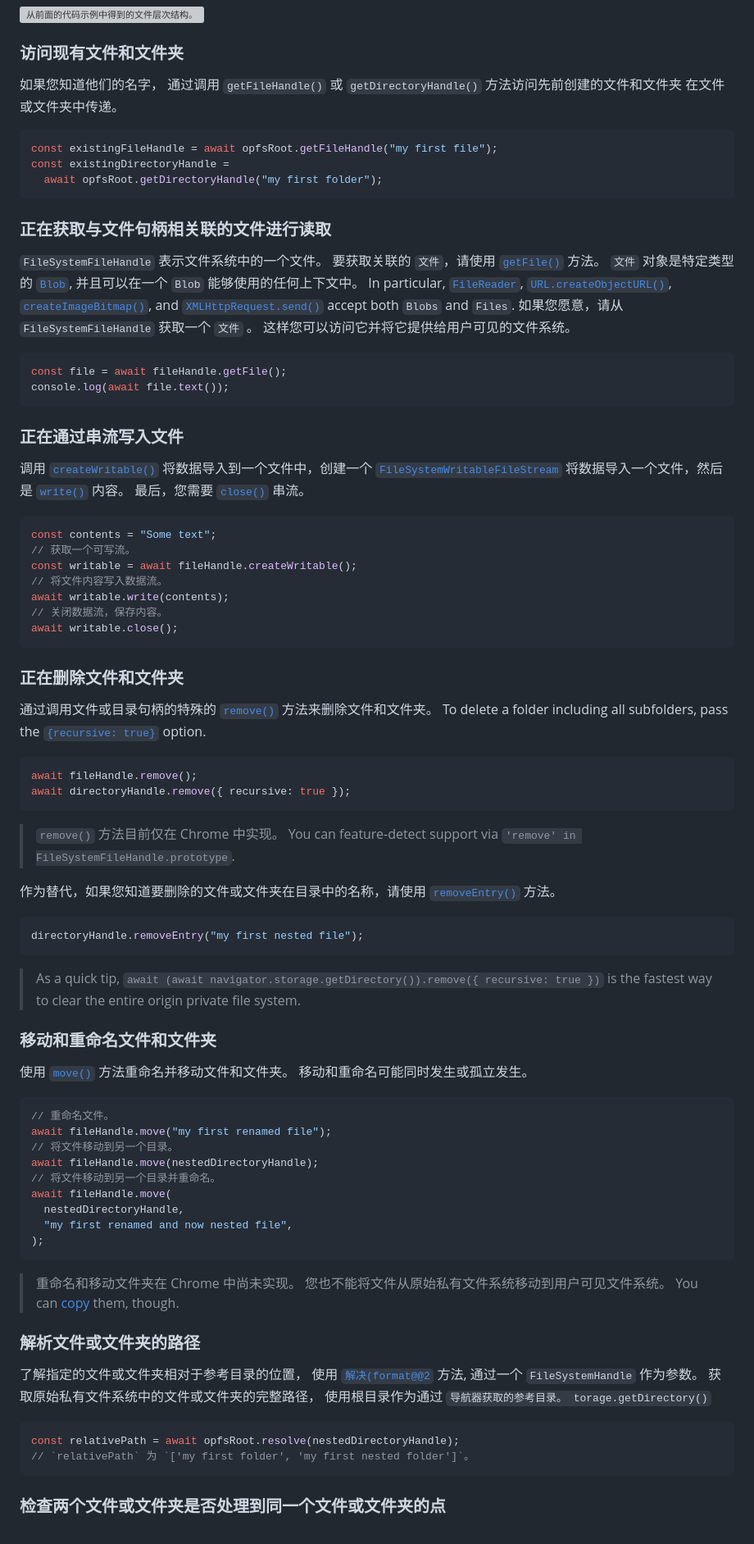
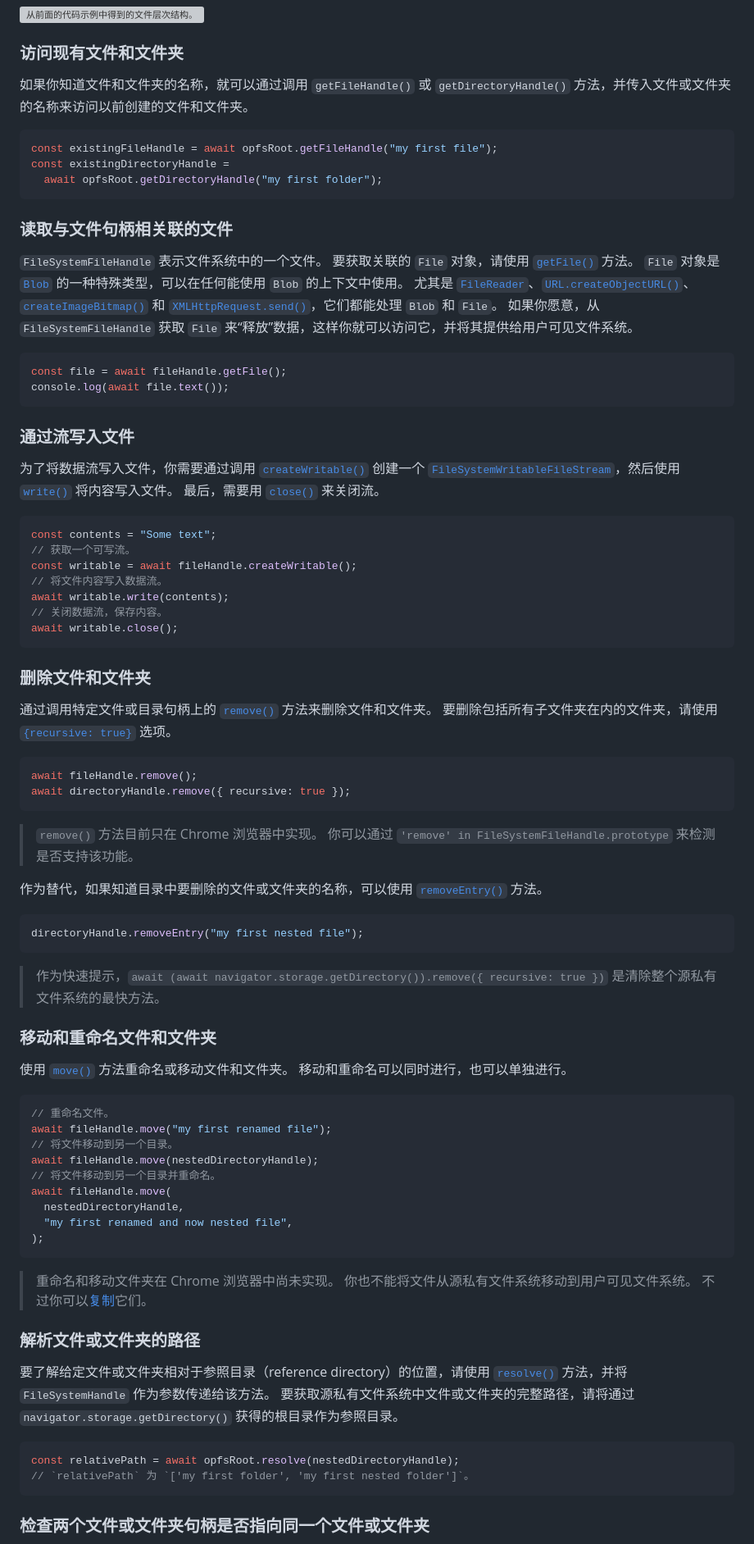
Before and after one commit to zhoushengdao/translated-articles, a Markdown page: origin-private-file-system/zh.md, the part around one of its changes. Shown at 82% size. Drawn GitHub-style; grey boxes are pictures that could not be loaded.

````diff
--- a/origin-private-file-system/zh.md
+++ b/origin-private-file-system/zh.md
@@ -108,7 +108,7 @@ const nestedDirectoryHandle = await directoryHandle.getDirectoryHandle(
 
 ### 访问现有文件和文件夹
 
-如果您知道他们的名字， 通过调用 `getFileHandle()` 或 `getDirectoryHandle()` 方法访问先前创建的文件和文件夹 在文件或文件夹中传递。
+如果你知道文件和文件夹的名称，就可以通过调用 `getFileHandle()` 或 `getDirectoryHandle()` 方法，并传入文件或文件夹的名称来访问以前创建的文件和文件夹。
 
 ```js
 const existingFileHandle = await opfsRoot.getFileHandle("my first file");
@@ -116,18 +116,18 @@ const existingDirectoryHandle =
   await opfsRoot.getDirectoryHandle("my first folder");
 ```
 
-### 正在获取与文件句柄相关联的文件进行读取
+### 读取与文件句柄相关联的文件
 
-`FileSystemFileHandle` 表示文件系统中的一个文件。 要获取关联的 `文件`，请使用 [`getFile()`](https://developer.mozilla.org/docs/Web/API/FileSystemFileHandle/getFile) 方法。 `文件` 对象是特定类型的 [`Blob`](https://developer.mozilla.org/es/docs/Web/API/Blob), 并且可以在一个 `Blob` 能够使用的任何上下文中。 In particular, [`FileReader`](https://developer.mozilla.org/es/docs/Web/API/FileReader), [`URL.createObjectURL()`](https://developer.mozilla.org/es/docs/Web/API/URL/createObjectURL), [`createImageBitmap()`](https://developer.mozilla.org/es/docs/Web/API/createImageBitmap), and [`XMLHttpRequest.send()`](https://developer.mozilla.org/docs/Web/API/XMLHttpRequest/send) accept both `Blobs` and `Files`. 如果您愿意，请从 `FileSystemFileHandle` 获取一个 `文件` 。 这样您可以访问它并将它提供给用户可见的文件系统。
+`FileSystemFileHandle` 表示文件系统中的一个文件。 要获取关联的 `File` 对象，请使用 [`getFile()`](https://developer.mozilla.org/docs/Web/API/FileSystemFileHandle/getFile) 方法。 `File` 对象是 [`Blob`](https://developer.mozilla.org/docs/Web/API/Blob) 的一种特殊类型，可以在任何能使用 `Blob` 的上下文中使用。 尤其是 [`FileReader`](https://developer.mozilla.org/docs/Web/API/FileReader)、[`URL.createObjectURL()`](https://developer.mozilla.org/docs/Web/API/URL/createObjectURL)、[`createImageBitmap()`](https://developer.mozilla.org/docs/Web/API/createImageBitmap) 和 [`XMLHttpRequest.send()`](https://developer.mozilla.org/docs/Web/API/XMLHttpRequest/send)，它们都能处理 `Blob` 和 `File`。 如果你愿意，从 `FileSystemFileHandle` 获取 `File` 来“释放”数据，这样你就可以访问它，并将其提供给用户可见文件系统。
 
 ```js
 const file = await fileHandle.getFile();
 console.log(await file.text());
 ```
 
-### 正在通过串流写入文件
+### 通过流写入文件
 
-调用 [`createWritable()`](https://developer.mozilla.org/docs/Web/API/FileSystemFileHandle/createWritable) 将数据导入到一个文件中，创建一个 [`FileSystemWritableFileStream`](https://developer.mozilla.org/docs/Web/API/FileSystemWritableFileStream) 将数据导入一个文件，然后是 [`write()`](https://developer.mozilla.org/docs/Web/API/FileSystemWritableFileStream/write) 内容。 最后，您需要 [`close()`](https://developer.mozilla.org/docs/Web/API/WritableStream/close) 串流。
+为了将数据流写入文件，你需要通过调用 [`createWritable()`](https://developer.mozilla.org/docs/Web/API/FileSystemFileHandle/createWritable) 创建一个 [`FileSystemWritableFileStream`](https://developer.mozilla.org/docs/Web/API/FileSystemWritableFileStream)，然后使用 [`write()`](https://developer.mozilla.org/docs/Web/API/FileSystemWritableFileStream/write) 将内容写入文件。 最后，需要用 [`close()`](https://developer.mozilla.org/docs/Web/API/WritableStream/close) 来关闭流。
 
 ```js
 const contents = "Some text";
@@ -139,28 +139,28 @@ await writable.write(contents);
 await writable.close();
 ```
 
-### 正在删除文件和文件夹
+### 删除文件和文件夹
 
-通过调用文件或目录句柄的特殊的 [`remove()`](https://developer.mozilla.org/docs/Web/API/FileSystemHandle/remove) 方法来删除文件和文件夹。 To delete a folder including all subfolders, pass the [`{recursive: true}`](https://developer.mozilla.org/docs/Web/API/FileSystemHandle/remove#recursive) option.
+通过调用特定文件或目录句柄上的 [`remove()`](https://developer.mozilla.org/docs/Web/API/FileSystemHandle/remove) 方法来删除文件和文件夹。 要删除包括所有子文件夹在内的文件夹，请使用 [`{recursive: true}`](https://developer.mozilla.org/docs/Web/API/FileSystemHandle/remove#recursive) 选项。
 
 ```js
 await fileHandle.remove();
 await directoryHandle.remove({ recursive: true });
 ```
 
-> `remove()` 方法目前仅在 Chrome 中实现。 You can feature-detect support via `'remove' in FileSystemFileHandle.prototype`.
+> `remove()` 方法目前只在 Chrome 浏览器中实现。 你可以通过 `'remove' in FileSystemFileHandle.prototype` 来检测是否支持该功能。
 
-作为替代，如果您知道要删除的文件或文件夹在目录中的名称，请使用 [`removeEntry()`](https://developer.mozilla.org/docs/Web/API/FileSystemDirectoryHandle/removeEntry) 方法。
+作为替代，如果知道目录中要删除的文件或文件夹的名称，可以使用 [`removeEntry()`](https://developer.mozilla.org/docs/Web/API/FileSystemDirectoryHandle/removeEntry) 方法。
 
 ```js
 directoryHandle.removeEntry("my first nested file");
 ```
 
-> As a quick tip, `await (await navigator.storage.getDirectory()).remove({ recursive: true })` is the fastest way to clear the entire origin private file system.
+> 作为快速提示，`await (await navigator.storage.getDirectory()).remove({ recursive: true })` 是清除整个源私有文件系统的最快方法。
 
 ### 移动和重命名文件和文件夹
 
-使用 [`move()`](https://github.com/whatwg/fs/pull/10) 方法重命名并移动文件和文件夹。 移动和重命名可能同时发生或孤立发生。
+使用 [`move()`](https://github.com/whatwg/fs/pull/10) 方法重命名或移动文件和文件夹。 移动和重命名可以同时进行，也可以单独进行。
 
 ```js
 // 重命名文件。
@@ -174,16 +174,16 @@ await fileHandle.move(
 );
 ```
 
-> 重命名和移动文件夹在 Chrome 中尚未实现。 您也不能将文件从原始私有文件系统移动到用户可见文件系统。 You can [copy](#copying-a-file-from-the-origin-private-file-system-to-the-user-visible-file-system) them, though.
+> 重命名和移动文件夹在 Chrome 浏览器中尚未实现。 你也不能将文件从源私有文件系统移动到用户可见文件系统。 不过你可以[复制](#copying-a-file-from-the-origin-private-file-system-to-the-user-visible-file-system)它们。
 
 ### 解析文件或文件夹的路径
 
-了解指定的文件或文件夹相对于参考目录的位置， 使用 [`解决(format@@2`](https://developer.mozilla.org/docs/Web/API/FileSystemDirectoryHandle/resolve) 方法, 通过一个 `FileSystemHandle` 作为参数。 获取原始私有文件系统中的文件或文件夹的完整路径， 使用根目录作为通过 `导航器获取的参考目录。 torage.getDirectory()`
+要了解给定文件或文件夹相对于参照目录（reference directory）的位置，请使用 [`resolve()`](https://developer.mozilla.org/docs/Web/API/FileSystemDirectoryHandle/resolve) 方法，并将 `FileSystemHandle` 作为参数传递给该方法。 要获取源私有文件系统中文件或文件夹的完整路径，请将通过 `navigator.storage.getDirectory()` 获得的根目录作为参照目录。
 
 ```js
 const relativePath = await opfsRoot.resolve(nestedDirectoryHandle);
 // `relativePath` 为 `['my first folder', 'my first nested folder']`。
 ```
 
-### 检查两个文件或文件夹是否处理到同一个文件或文件夹的点
+### 检查两个文件或文件夹句柄是否指向同一个文件或文件夹
 
````
Also changed, not shown: other parts of origin-private-file-system/zh.md (+18 -18 lines).
